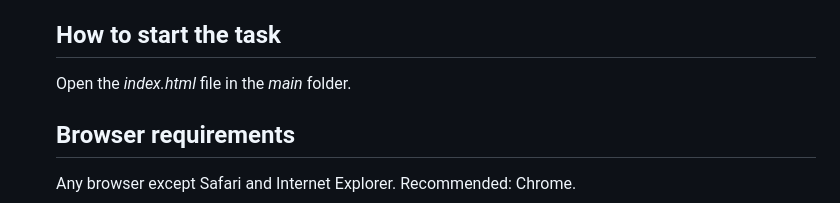
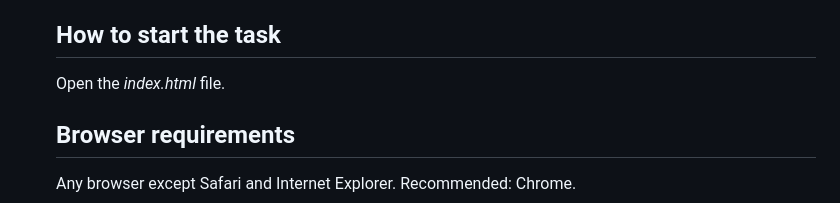
Before and after one commit to vekteo/ASRT_jsPsych_simple, a Markdown page: README.md, the part around the change. GitHub-like rendering.

```diff
--- a/README.md
+++ b/README.md
@@ -70,7 +70,7 @@ In the <i>parameters.js</i> file, several parameters can be modified by the user
 <li><strong>image:</strong> all images in an array which are to be preloaded</li>
 
 <h2>How to start the task</h2>
-Open the <i>index.html</i> file in the <i>main</i> folder.
+Open the <i>index.html</i> file.
 
 <h2>Browser requirements</h2>
 <p>Any browser except Safari and Internet Explorer. Recommended: Chrome.</p>
```
